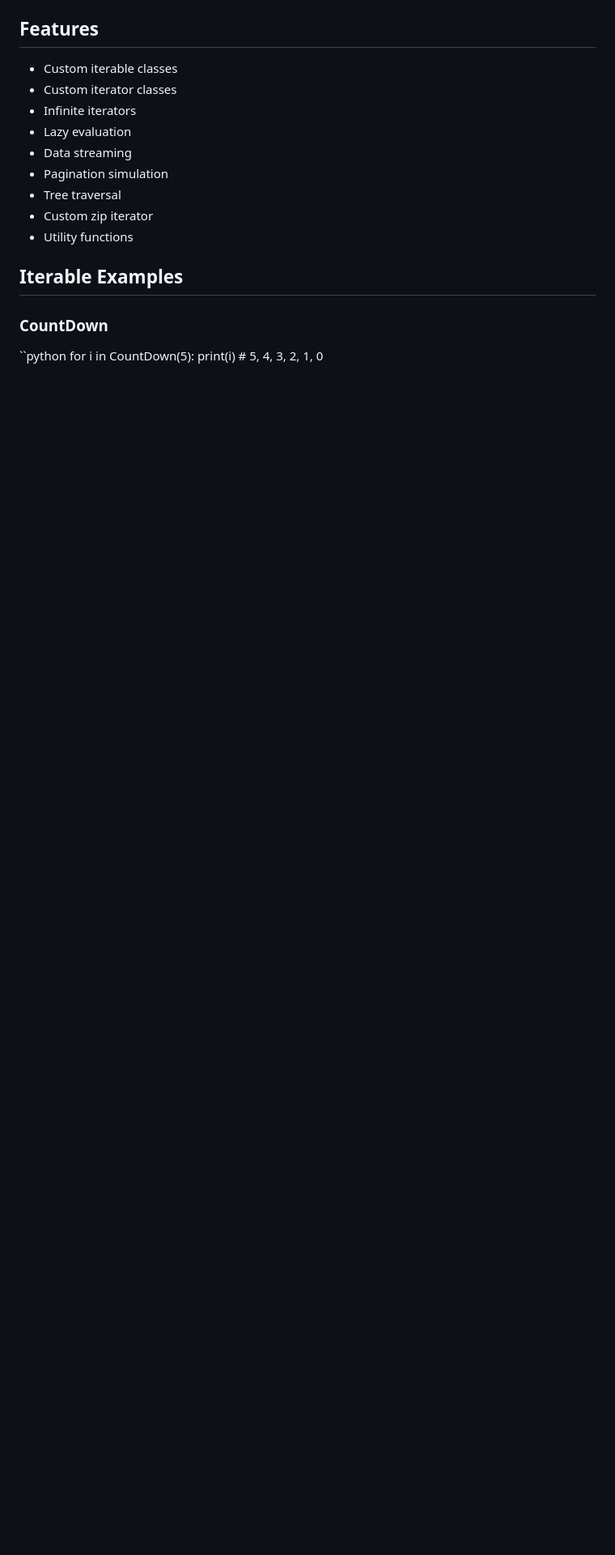
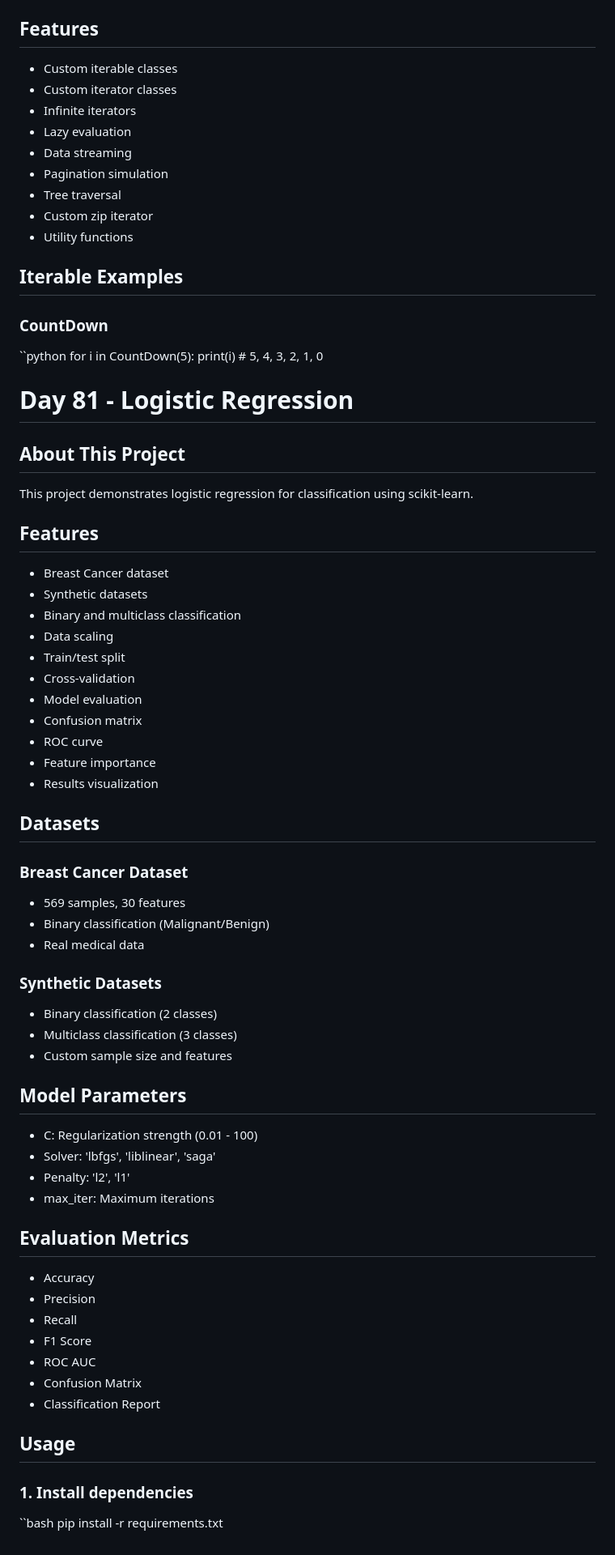
Before and after one commit to eyuperay/90-day-python-challenge, a Markdown page: README.md, the part around the change. Shown at 81% size. Drawn GitHub-style; blank space fills up the shorter version.

Commit message:
uploading readme file

```diff
--- a/README.md
+++ b/README.md
@@ -4178,3 +4178,54 @@ This project demonstrates creating custom iterable and iterator classes in Pytho
 ``python
 for i in CountDown(5):
     print(i)  # 5, 4, 3, 2, 1, 0
+
+# Day 81 - Logistic Regression
+
+## About This Project
+This project demonstrates logistic regression for classification using scikit-learn.
+
+## Features
+- Breast Cancer dataset
+- Synthetic datasets
+- Binary and multiclass classification
+- Data scaling
+- Train/test split
+- Cross-validation
+- Model evaluation
+- Confusion matrix
+- ROC curve
+- Feature importance
+- Results visualization
+
+## Datasets
+
+### Breast Cancer Dataset
+- 569 samples, 30 features
+- Binary classification (Malignant/Benign)
+- Real medical data
+
+### Synthetic Datasets
+- Binary classification (2 classes)
+- Multiclass classification (3 classes)
+- Custom sample size and features
+
+## Model Parameters
+- C: Regularization strength (0.01 - 100)
+- Solver: 'lbfgs', 'liblinear', 'saga'
+- Penalty: 'l2', 'l1'
+- max_iter: Maximum iterations
+
+## Evaluation Metrics
+- Accuracy
+- Precision
+- Recall
+- F1 Score
+- ROC AUC
+- Confusion Matrix
+- Classification Report
+
+## Usage
+
+### 1. Install dependencies
+``bash
+pip install -r requirements.txt
```
